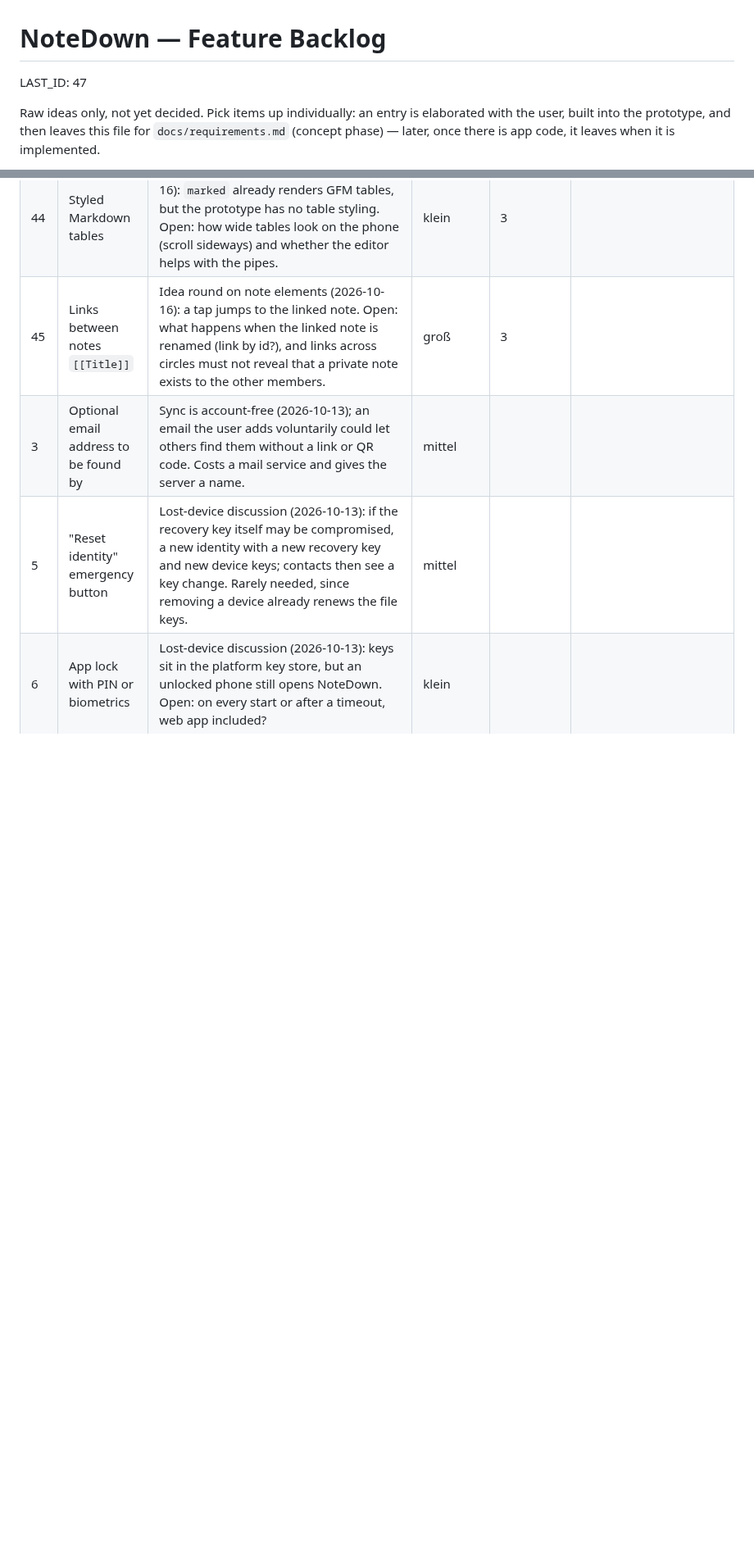
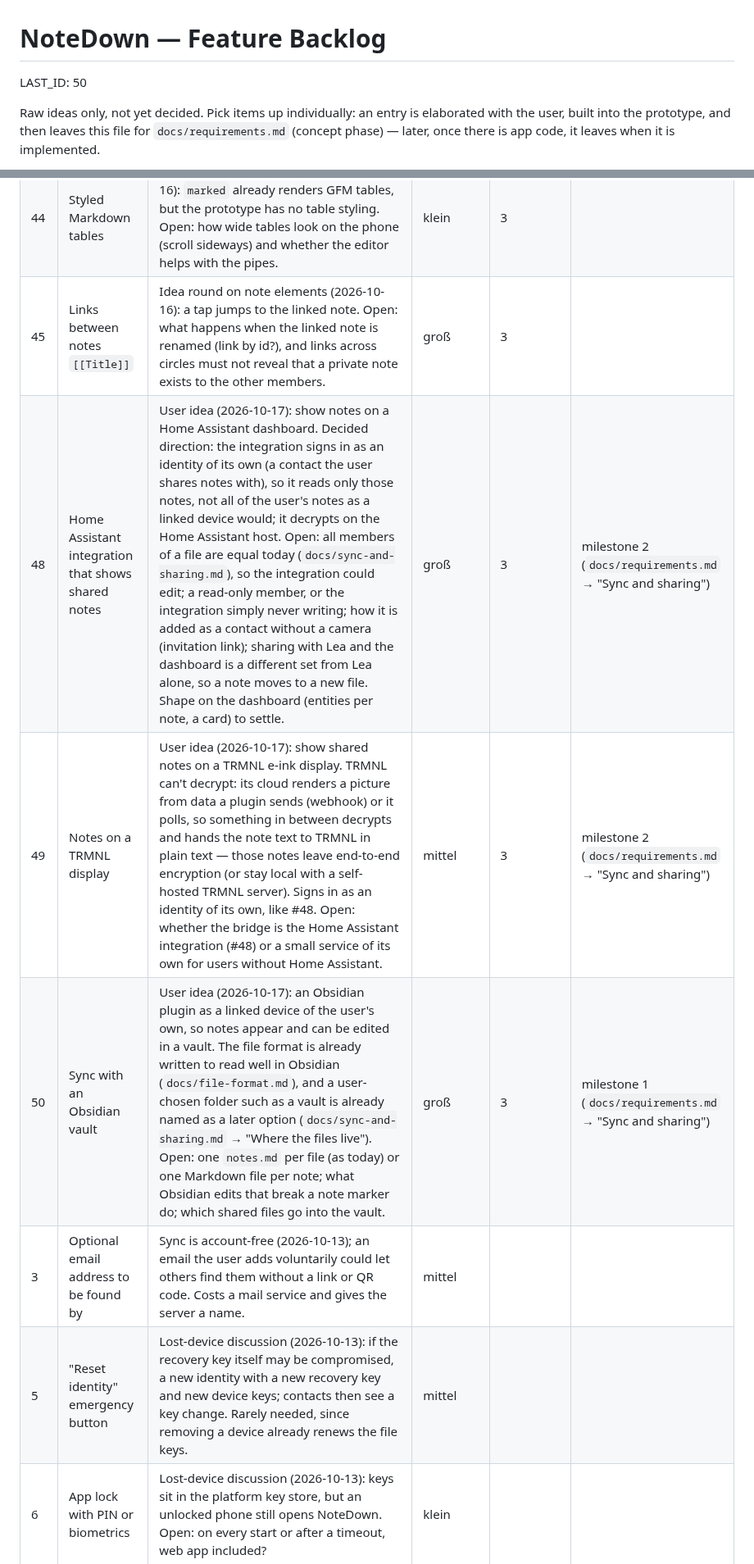
Before and after one commit to Sarrdai/NoteDown, a Markdown page: FEATURE_BACKLOG.md, 2 parts joined by grey strips. Shown at 82% size. GitHub-like rendering; blank space fills up the shorter version.

Commit message:
docs: add backlog entries for Home Assistant, TRMNL and Obsidian clients

```diff
--- a/FEATURE_BACKLOG.md
+++ b/FEATURE_BACKLOG.md
@@ -1,6 +1,6 @@
 # NoteDown — Feature Backlog
 
-LAST_ID: 47
+LAST_ID: 50
 
 Raw ideas only, not yet decided. Pick items up individually: an entry is
 elaborated with the user, built into the prototype, and then leaves this file for
@@ -61,6 +61,9 @@ The column stays the last one, so a row added without it still reads right.
 | 43 | Highlight `==text==` | Idea round on note elements (2026-10-16): Obsidian's highlight syntax, rendered as a marked span (a small `marked` extension) with a toolbar button. Other renderers show the `==` as text. | klein | 3 |  |
 | 44 | Styled Markdown tables | Idea round on note elements (2026-10-16): `marked` already renders GFM tables, but the prototype has no table styling. Open: how wide tables look on the phone (scroll sideways) and whether the editor helps with the pipes. | klein | 3 |  |
 | 45 | Links between notes `[[Title]]` | Idea round on note elements (2026-10-16): a tap jumps to the linked note. Open: what happens when the linked note is renamed (link by id?), and links across circles must not reveal that a private note exists to the other members. | groß | 3 |  |
+| 48 | Home Assistant integration that shows shared notes | User idea (2026-10-17): show notes on a Home Assistant dashboard. Decided direction: the integration signs in as an identity of its own (a contact the user shares notes with), so it reads only those notes, not all of the user's notes as a linked device would; it decrypts on the Home Assistant host. Open: all members of a file are equal today (`docs/sync-and-sharing.md`), so the integration could edit; a read-only member, or the integration simply never writing; how it is added as a contact without a camera (invitation link); sharing with Lea and the dashboard is a different set from Lea alone, so a note moves to a new file. Shape on the dashboard (entities per note, a card) to settle. | groß | 3 | milestone 2 (`docs/requirements.md` → "Sync and sharing") |
+| 49 | Notes on a TRMNL display | User idea (2026-10-17): show shared notes on a TRMNL e-ink display. TRMNL can't decrypt: its cloud renders a picture from data a plugin sends (webhook) or it polls, so something in between decrypts and hands the note text to TRMNL in plain text — those notes leave end-to-end encryption (or stay local with a self-hosted TRMNL server). Signs in as an identity of its own, like #48. Open: whether the bridge is the Home Assistant integration (#48) or a small service of its own for users without Home Assistant. | mittel | 3 | milestone 2 (`docs/requirements.md` → "Sync and sharing") |
+| 50 | Sync with an Obsidian vault | User idea (2026-10-17): an Obsidian plugin as a linked device of the user's own, so notes appear and can be edited in a vault. The file format is already written to read well in Obsidian (`docs/file-format.md`), and a user-chosen folder such as a vault is already named as a later option (`docs/sync-and-sharing.md` → "Where the files live"). Open: one `notes.md` per file (as today) or one Markdown file per note; what Obsidian edits that break a note marker do; which shared files go into the vault. | groß | 3 | milestone 1 (`docs/requirements.md` → "Sync and sharing") |
 | 3 | Optional email address to be found by | Sync is account-free (2026-10-13); an email the user adds voluntarily could let others find them without a link or QR code. Costs a mail service and gives the server a name. | mittel |  |  |
 | 5 | "Reset identity" emergency button | Lost-device discussion (2026-10-13): if the recovery key itself may be compromised, a new identity with a new recovery key and new device keys; contacts then see a key change. Rarely needed, since removing a device already renews the file keys. | mittel |  |  |
 | 6 | App lock with PIN or biometrics | Lost-device discussion (2026-10-13): keys sit in the platform key store, but an unlocked phone still opens NoteDown. Open: on every start or after a timeout, web app included? | klein |  |  |
```
